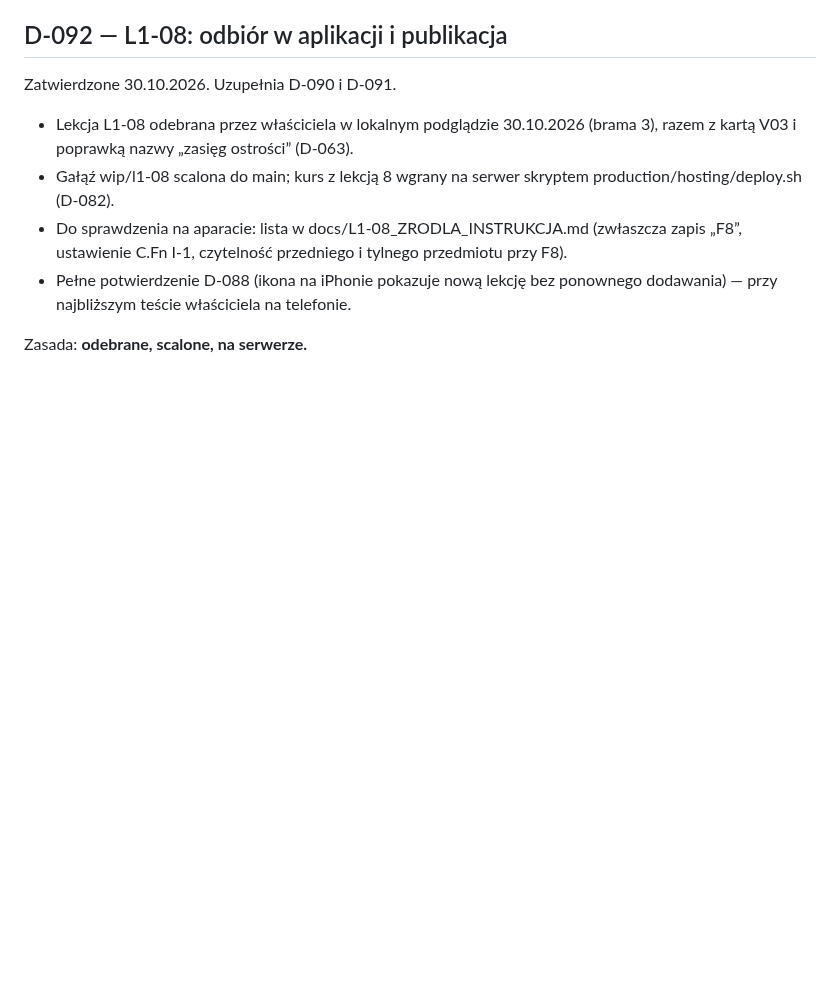
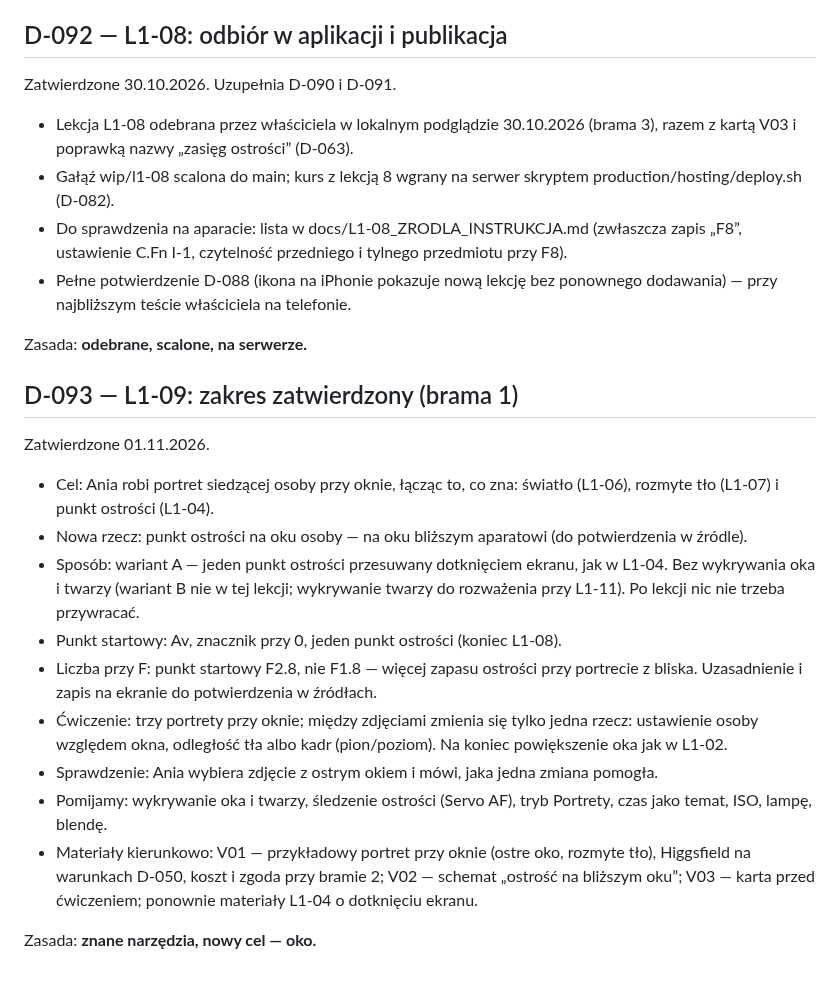
Before and after one commit to LionMielec/Canon-RP-Kurs, a Markdown page: docs/09_DECISIONS.md, the part around the change. Drawn GitHub-style; blank space fills up the shorter version.

```diff
--- a/docs/09_DECISIONS.md
+++ b/docs/09_DECISIONS.md
@@ -1018,3 +1018,18 @@ Zatwierdzone 30.10.2026. Uzupełnia D-090 i D-091.
 - Pełne potwierdzenie D-088 (ikona na iPhonie pokazuje nową lekcję bez ponownego dodawania) — przy najbliższym teście właściciela na telefonie.
 
 Zasada: **odebrane, scalone, na serwerze.**
+
+## D-093 — L1-09: zakres zatwierdzony (brama 1)
+Zatwierdzone 01.11.2026.
+
+- Cel: Ania robi portret siedzącej osoby przy oknie, łącząc to, co zna: światło (L1-06), rozmyte tło (L1-07) i punkt ostrości (L1-04).
+- Nowa rzecz: punkt ostrości na oku osoby — na oku bliższym aparatowi (do potwierdzenia w źródle).
+- Sposób: wariant A — jeden punkt ostrości przesuwany dotknięciem ekranu, jak w L1-04. Bez wykrywania oka i twarzy (wariant B nie w tej lekcji; wykrywanie twarzy do rozważenia przy L1-11). Po lekcji nic nie trzeba przywracać.
+- Punkt startowy: Av, znacznik przy 0, jeden punkt ostrości (koniec L1-08).
+- Liczba przy F: punkt startowy F2.8, nie F1.8 — więcej zapasu ostrości przy portrecie z bliska. Uzasadnienie i zapis na ekranie do potwierdzenia w źródłach.
+- Ćwiczenie: trzy portrety przy oknie; między zdjęciami zmienia się tylko jedna rzecz: ustawienie osoby względem okna, odległość tła albo kadr (pion/poziom). Na koniec powiększenie oka jak w L1-02.
+- Sprawdzenie: Ania wybiera zdjęcie z ostrym okiem i mówi, jaka jedna zmiana pomogła.
+- Pomijamy: wykrywanie oka i twarzy, śledzenie ostrości (Servo AF), tryb Portrety, czas jako temat, ISO, lampę, blendę.
+- Materiały kierunkowo: V01 — przykładowy portret przy oknie (ostre oko, rozmyte tło), Higgsfield na warunkach D-050, koszt i zgoda przy bramie 2; V02 — schemat „ostrość na bliższym oku”; V03 — karta przed ćwiczeniem; ponownie materiały L1-04 o dotknięciu ekranu.
+
+Zasada: **znane narzędzia, nowy cel — oko.**
```
Also changed, not shown: docs/L1-09_ZRODLA_INSTRUKCJA.md (added, +142 -0 lines).
